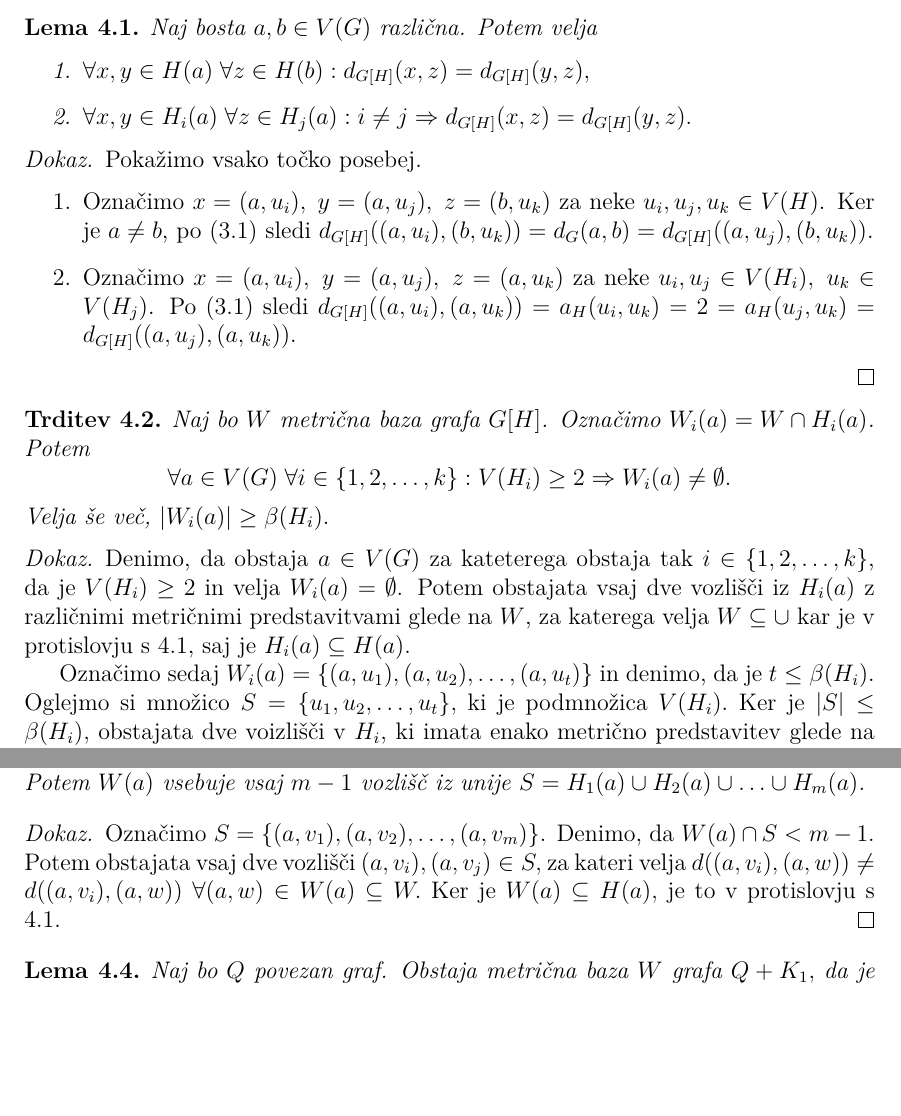
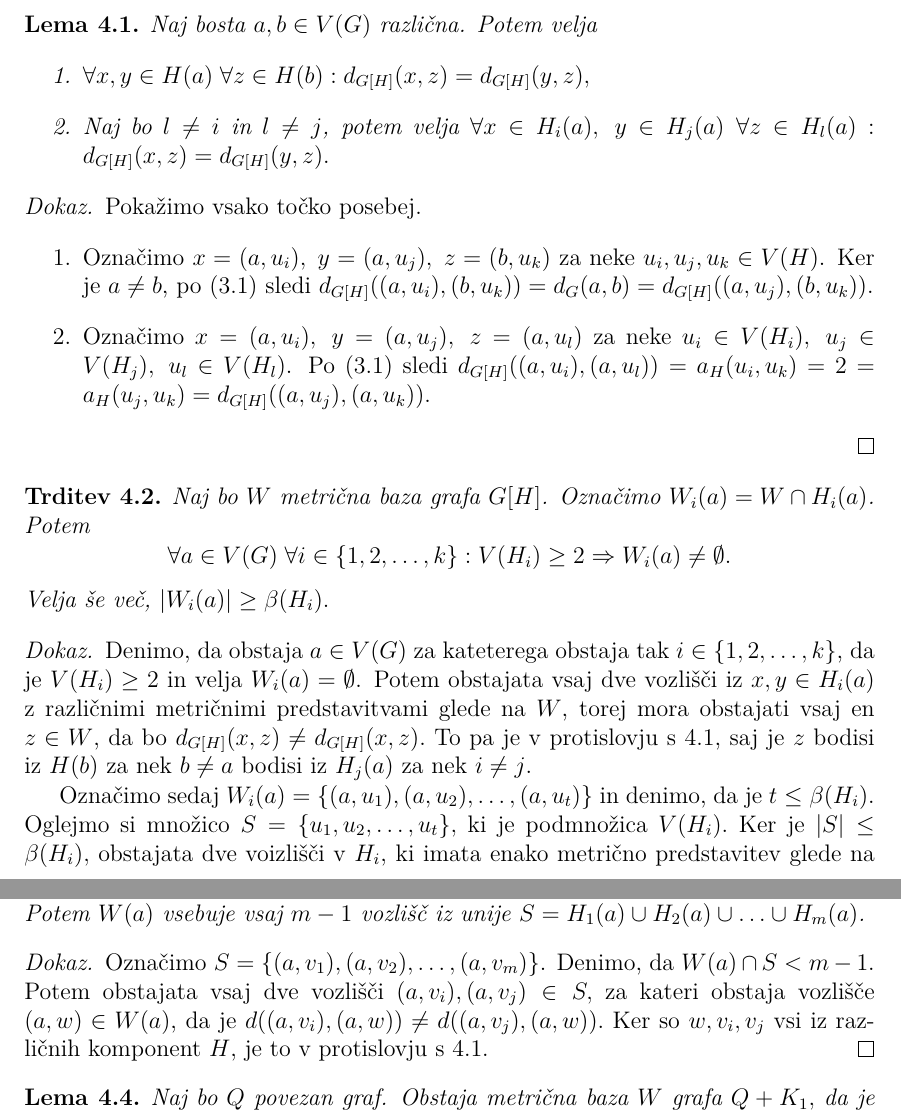
Before and after one commit to MancaMurn/Diplomski-seminar, a LaTeX document (Murn-27201103-2023.tex): two parts of pages 19 and 20 of 26, joined at a grey line, cut so that both start at the same text, the shorter picture padded with empty space. Compiled offline with pdfLaTeX.

Commit message:
popralvljene leme

```diff
--- a/Murn-27201103-2023.tex
+++ b/Murn-27201103-2023.tex
@@ -815,7 +815,8 @@ navzgor omejimo metrično dimenzijo $G[H]$. Navzdol pa jo bomo omejili s pomočj
     Naj bosta $a, b \in V(G)$ različna. Potem velja
     \begin{enumerate}
         \item $\forall x, y \in H(a) \; \forall z \in H(b): d_{G[H]}(x,z) = d_{G[H]}(y,z),$
-        \item $\forall x, y \in H_i(a) \; \forall z \in H_j(a): i \neq j \Rightarrow d_{G[H]}(x,z) = d_{G[H]}(y,z).$
+        \item Naj bo $l \neq i$ in $l \neq j$, potem velja
+        $\forall x \in H_i(a), \; y \in H_j(a) \; \forall z \in H_l(a): d_{G[H]}(x,z) = d_{G[H]}(y,z).$
     \end{enumerate}
 \end{lema}
 
@@ -826,9 +827,9 @@ navzgor omejimo metrično dimenzijo $G[H]$. Navzdol pa jo bomo omejili s pomočj
         $u_i, u_j, u_k \in V(H)$.
         Ker je $a \neq b$, po \eqref{eq:razdalja_produkta} sledi
         $d_{G[H]}((a, u_i), (b, u_k)) = d_G(a, b) = d_{G[H]}((a, u_j), (b, u_k))$.
-        \item Označimo $x = (a, u_i), \; y = (a, u_j), \; z = (a, u_k)$ za neke
-        $u_i, u_j \in V(H_i), \; u_k \in V(H_j)$.
-        Po \eqref{eq:razdalja_produkta} sledi $d_{G[H]}((a, u_i), (a, u_k)) =
+        \item Označimo $x = (a, u_i), \; y = (a, u_j), \; z = (a, u_l)$ za neke
+        $u_i \in V(H_i), \; u_j \in V(H_j), \; u_l \in V(H_l)$.
+        Po \eqref{eq:razdalja_produkta} sledi $d_{G[H]}((a, u_i), (a, u_l)) =
         a_H(u_i, u_k) = 2 = a_H(u_j, u_k)= d_{G[H]}((a, u_j), (a, u_k))$.
     \end{enumerate}
  \end{dokaz}
@@ -842,8 +843,9 @@ navzgor omejimo metrično dimenzijo $G[H]$. Navzdol pa jo bomo omejili s pomočj
 
 \begin{dokaz}
     Denimo, da obstaja $a \in V(G)$ za kateterega obstaja tak $i \in \{1, 2, \ldots, k\}$, da je
-    $V(H_i) \geq 2$ in velja $ W_i(a) = \emptyset$. Potem obstajata vsaj dve vozlišči iz $H_i(a)$ z različnimi
-    metričnimi predstavitvami glede na $W$, za katerega velja $W \subseteq \cup $ kar je v protislovju s \ref{lema:1}, saj je $H_i(a) \subseteq H(a)$.
+    $V(H_i) \geq 2$ in velja $ W_i(a) = \emptyset$. Potem obstajata vsaj dve vozlišči iz $x, y \in H_i(a)$ z različnimi
+    metričnimi predstavitvami glede na $W$, torej mora obstajati vsaj en $z \in W$, da bo $d_{G[H]}(x, z) \neq d_{G[H]}(x,z).$
+    To pa je v protislovju s \ref{lema:1}, saj je $z$ bodisi iz $H(b)$ za nek $b \neq a$ bodisi iz $H_j(a)$ za nek $i\neq j$.
 
     Označimo sedaj $W_i(a) = \{ (a, u_1), (a, u_2), \ldots , (a, u_t)\}$ in denimo, da je $t \leq \beta(H_i).$
     Oglejmo si množico $S = \{u_1, u_2, \ldots, u_t\},$ ki je podmnožica $V(H_i).$ Ker je $|S| \leq \beta(H_i),$
@@ -863,9 +865,10 @@ navzgor omejimo metrično dimenzijo $G[H]$. Navzdol pa jo bomo omejili s pomočj
 
 \begin{dokaz}
     Označimo $S = \{(a, v_1), (a, v_2), \ldots, (a, v_m)\}$.
-    Denimo, da $W(a) \cap S < m-1$. Potem obstajata vsaj dve vozlišči $(a, v_i), (a, v_j) \in S,$ za kateri velja
-    $d((a, v_i), (a, w)) \neq d((a, v_i), (a, w)) \; \forall (a, w) \in W(a) \subseteq W.$
-    Ker je $W(a) \subseteq H(a),$ je to v protislovju s \ref{lema:1}.
+    Denimo, da $W(a) \cap S < m-1$. Potem obstajata vsaj dve vozlišči $(a, v_i), (a, v_j) \in S,$
+    za kateri obstaja vozlišče $(a, w) \in W(a)$, da je
+    $d((a, v_i), (a, w)) \neq d((a, v_j), (a, w)).$
+    Ker so $w, v_i, v_j$ vsi iz različnih komponent $H$, je to v protislovju s \ref{lema:1}.
 \end{dokaz}
 
 
```
Also changed, not shown: Murn-27201103-2023.pdf, Murn-27201103-2023.tex (2 more changed lines), 2 other files.
